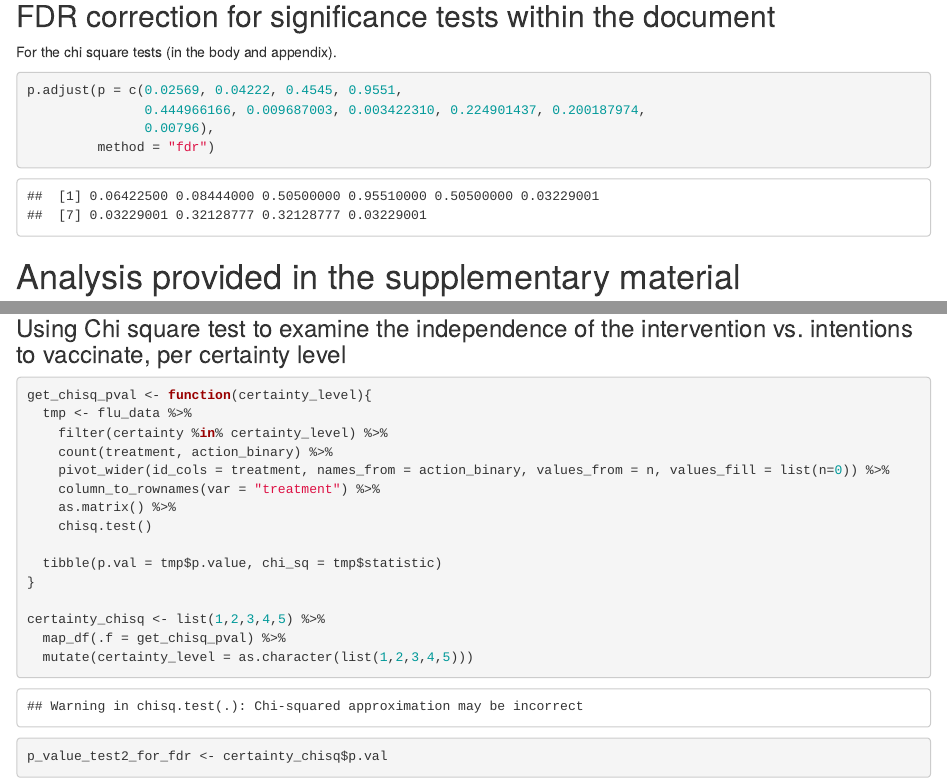
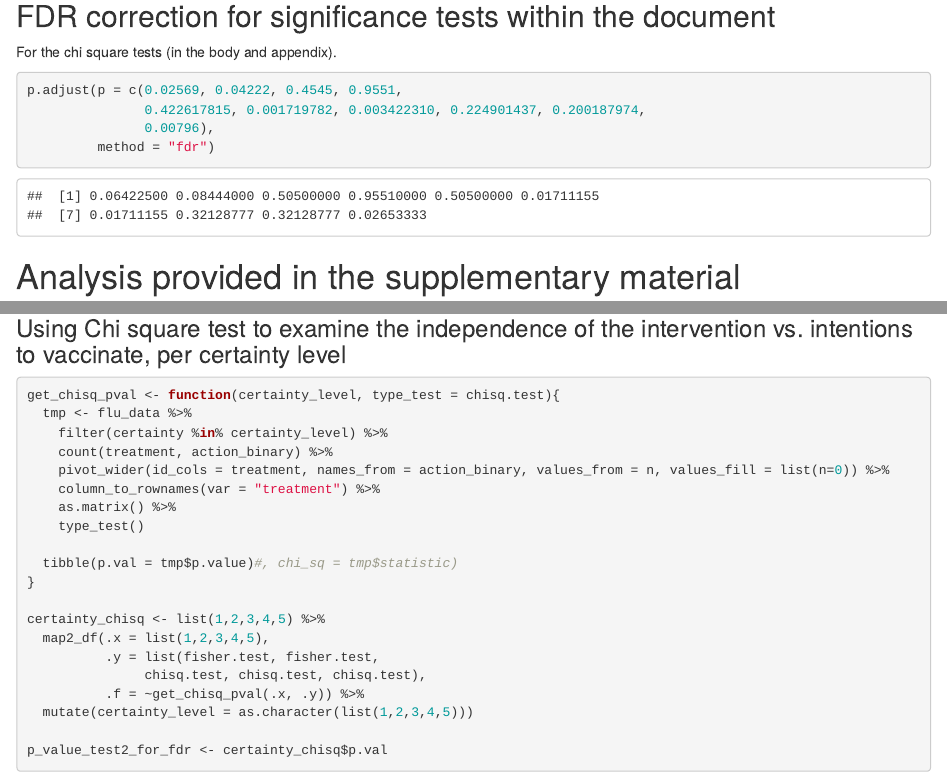
Before and after one commit to sarid-ins/attractive_flu_shot_v2, an R Markdown document (Attractive_Flu_Report.Rmd): the page in a window 1100 px wide, from 9290 px down, and a second part further down, joined at a grey line. Rendered offline with R 4.5, knitr and Pandoc, with nearby package versions; some code elsewhere in the file could not run offline.

Commit message:
fixed fdr correction and fisher's test for certainty

````diff
--- a/Attractive_Flu_Report.Rmd
+++ b/Attractive_Flu_Report.Rmd
@@ -313,7 +313,7 @@ For the chi square tests (in the body and appendix).
 
 ```{r fdr correction}
 p.adjust(p = c(0.02569, 0.04222, 0.4545, 0.9551,
-               0.444966166, 0.009687003, 0.003422310, 0.224901437, 0.200187974,
+               0.422617815, 0.001719782, 0.003422310, 0.224901437, 0.200187974,
                0.00796),
          method = "fdr")
 
@@ -348,20 +348,23 @@ flu_data %>%
 
 ```{r pearson chi sq per certainty}
 
-get_chisq_pval <- function(certainty_level){
+get_chisq_pval <- function(certainty_level, type_test = chisq.test){
   tmp <- flu_data %>%
     filter(certainty %in% certainty_level) %>%
     count(treatment, action_binary) %>%
     pivot_wider(id_cols = treatment, names_from = action_binary, values_from = n, values_fill = list(n=0)) %>%
     column_to_rownames(var = "treatment") %>%
     as.matrix() %>%
-    chisq.test()
+    type_test()
 
-  tibble(p.val = tmp$p.value, chi_sq = tmp$statistic)
+  tibble(p.val = tmp$p.value)#, chi_sq = tmp$statistic)
 }
 
 certainty_chisq <- list(1,2,3,4,5) %>%
-  map_df(.f = get_chisq_pval) %>%
+  map2_df(.x = list(1,2,3,4,5),
+          .y = list(fisher.test, fisher.test,
+               chisq.test, chisq.test, chisq.test),
+          .f = ~get_chisq_pval(.x, .y)) %>%
   mutate(certainty_level = as.character(list(1,2,3,4,5)))
 
 p_value_test2_for_fdr <- certainty_chisq$p.val
````
